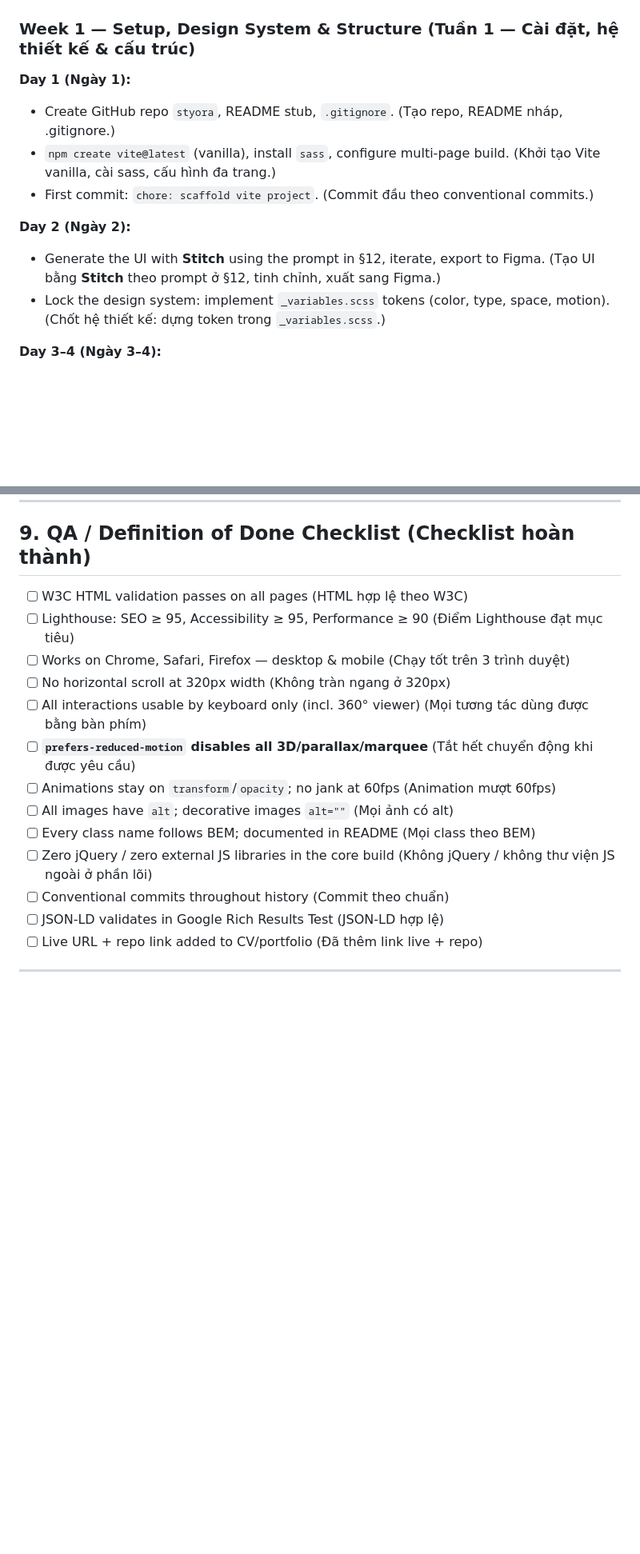
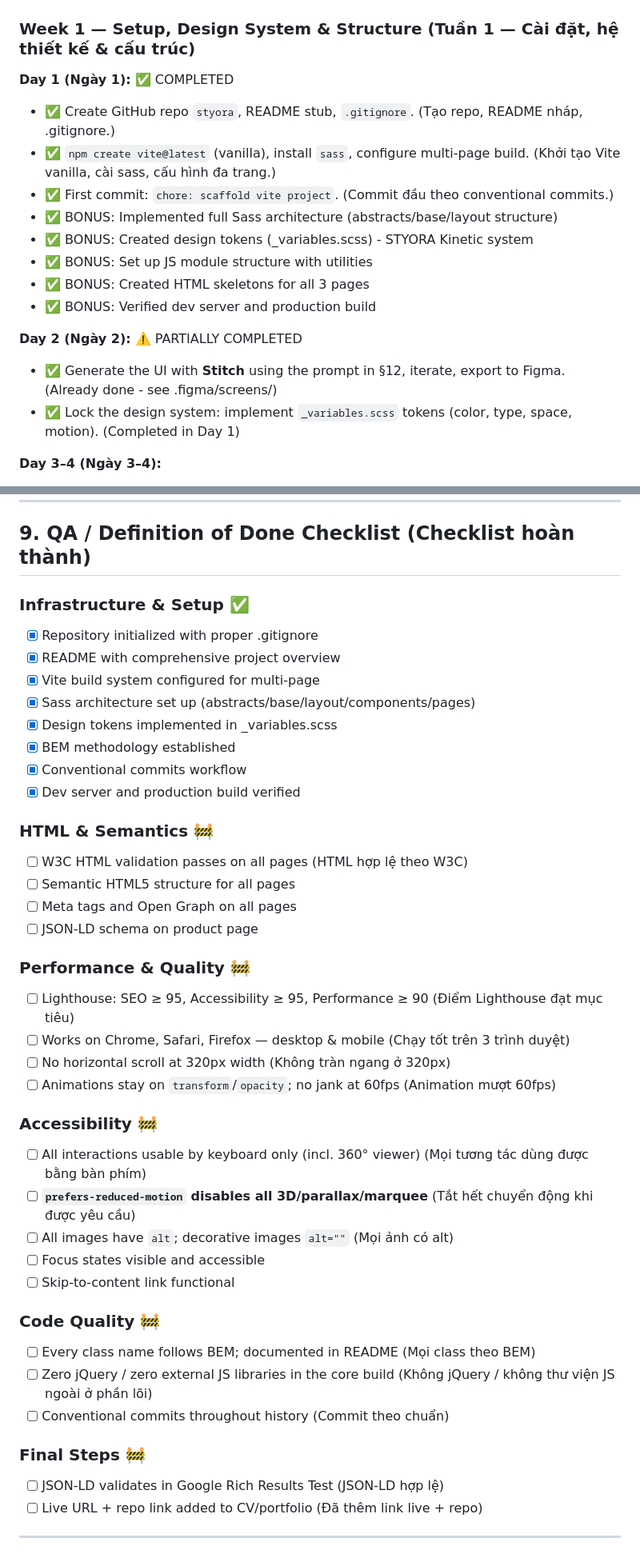
Before and after one commit to Silvery86/storya, a Markdown page: .docs/storya-project-1.md, 2 parts joined by grey strips. Shown at 80% size. Rendered like a GitHub page; blank space fills up the shorter version.

Commit message:
docs: mark Day 1 tasks as completed
- Mark all Day 1 scaffold tasks as complete
- Note Day 2 design system work already done
- Reorganize QA checklist into categories
- Mark infrastructure & setup section complete

Co-authored-by: Copilot <223556219+Copilot@users.noreply.github.com>

```diff
--- a/.docs/storya-project-1.md
+++ b/.docs/storya-project-1.md
@@ -342,14 +342,19 @@ Rules you will follow and document in the README. (Các quy tắc bạn sẽ tu
 
 ### Week 1 — Setup, Design System & Structure (Tuần 1 — Cài đặt, hệ thiết kế & cấu trúc)
 
-**Day 1 (Ngày 1):**
-- Create GitHub repo `styora`, README stub, `.gitignore`. (Tạo repo, README nháp, .gitignore.)
-- `npm create vite@latest` (vanilla), install `sass`, configure multi-page build. (Khởi tạo Vite vanilla, cài sass, cấu hình đa trang.)
-- First commit: `chore: scaffold vite project`. (Commit đầu theo conventional commits.)
+**Day 1 (Ngày 1):** ✅ COMPLETED
+- ✅ Create GitHub repo `styora`, README stub, `.gitignore`. (Tạo repo, README nháp, .gitignore.)
+- ✅ `npm create vite@latest` (vanilla), install `sass`, configure multi-page build. (Khởi tạo Vite vanilla, cài sass, cấu hình đa trang.)
+- ✅ First commit: `chore: scaffold vite project`. (Commit đầu theo conventional commits.)
+- ✅ BONUS: Implemented full Sass architecture (abstracts/base/layout structure)
+- ✅ BONUS: Created design tokens (_variables.scss) - STYORA Kinetic system
+- ✅ BONUS: Set up JS module structure with utilities
+- ✅ BONUS: Created HTML skeletons for all 3 pages
+- ✅ BONUS: Verified dev server and production build
 
-**Day 2 (Ngày 2):**
-- Generate the UI with **Stitch** using the prompt in §12, iterate, export to Figma. (Tạo UI bằng **Stitch** theo prompt ở §12, tinh chỉnh, xuất sang Figma.)
-- Lock the design system: implement `_variables.scss` tokens (color, type, space, motion). (Chốt hệ thiết kế: dựng token trong `_variables.scss`.)
+**Day 2 (Ngày 2):** ⚠️ PARTIALLY COMPLETED
+- ✅ Generate the UI with **Stitch** using the prompt in §12, iterate, export to Figma. (Already done - see .figma/screens/)
+- ✅ Lock the design system: implement `_variables.scss` tokens (color, type, space, motion). (Completed in Day 1)
 
 **Day 3–4 (Ngày 3–4):**
 - Write semantic HTML skeleton for all 3 pages — no styling yet. (Viết khung HTML ngữ nghĩa cho 3 trang.)
@@ -399,17 +404,41 @@ Rules you will follow and document in the README. (Các quy tắc bạn sẽ tu
 
 ## 9. QA / Definition of Done Checklist (Checklist hoàn thành)
 
+### Infrastructure & Setup ✅
+- [x] Repository initialized with proper .gitignore
+- [x] README with comprehensive project overview
+- [x] Vite build system configured for multi-page
+- [x] Sass architecture set up (abstracts/base/layout/components/pages)
+- [x] Design tokens implemented in _variables.scss
+- [x] BEM methodology established
+- [x] Conventional commits workflow
+- [x] Dev server and production build verified
+
+### HTML & Semantics 🚧
 - [ ] W3C HTML validation passes on all pages (HTML hợp lệ theo W3C)
+- [ ] Semantic HTML5 structure for all pages
+- [ ] Meta tags and Open Graph on all pages
+- [ ] JSON-LD schema on product page
+
+### Performance & Quality 🚧
 - [ ] Lighthouse: SEO ≥ 95, Accessibility ≥ 95, Performance ≥ 90 (Điểm Lighthouse đạt mục tiêu)
 - [ ] Works on Chrome, Safari, Firefox — desktop & mobile (Chạy tốt trên 3 trình duyệt)
 - [ ] No horizontal scroll at 320px width (Không tràn ngang ở 320px)
+- [ ] Animations stay on `transform`/`opacity`; no jank at 60fps (Animation mượt 60fps)
+
+### Accessibility 🚧
 - [ ] All interactions usable by keyboard only (incl. 360° viewer) (Mọi tương tác dùng được bằng bàn phím)
 - [ ] **`prefers-reduced-motion` disables all 3D/parallax/marquee** (Tắt hết chuyển động khi được yêu cầu)
-- [ ] Animations stay on `transform`/`opacity`; no jank at 60fps (Animation mượt 60fps)
 - [ ] All images have `alt`; decorative images `alt=""` (Mọi ảnh có alt)
+- [ ] Focus states visible and accessible
+- [ ] Skip-to-content link functional
+
+### Code Quality 🚧
 - [ ] Every class name follows BEM; documented in README (Mọi class theo BEM)
 - [ ] Zero jQuery / zero external JS libraries in the core build (Không jQuery / không thư viện JS ngoài ở phần lõi)
 - [ ] Conventional commits throughout history (Commit theo chuẩn)
+
+### Final Steps 🚧
 - [ ] JSON-LD validates in Google Rich Results Test (JSON-LD hợp lệ)
 - [ ] Live URL + repo link added to CV/portfolio (Đã thêm link live + repo)
 
```
